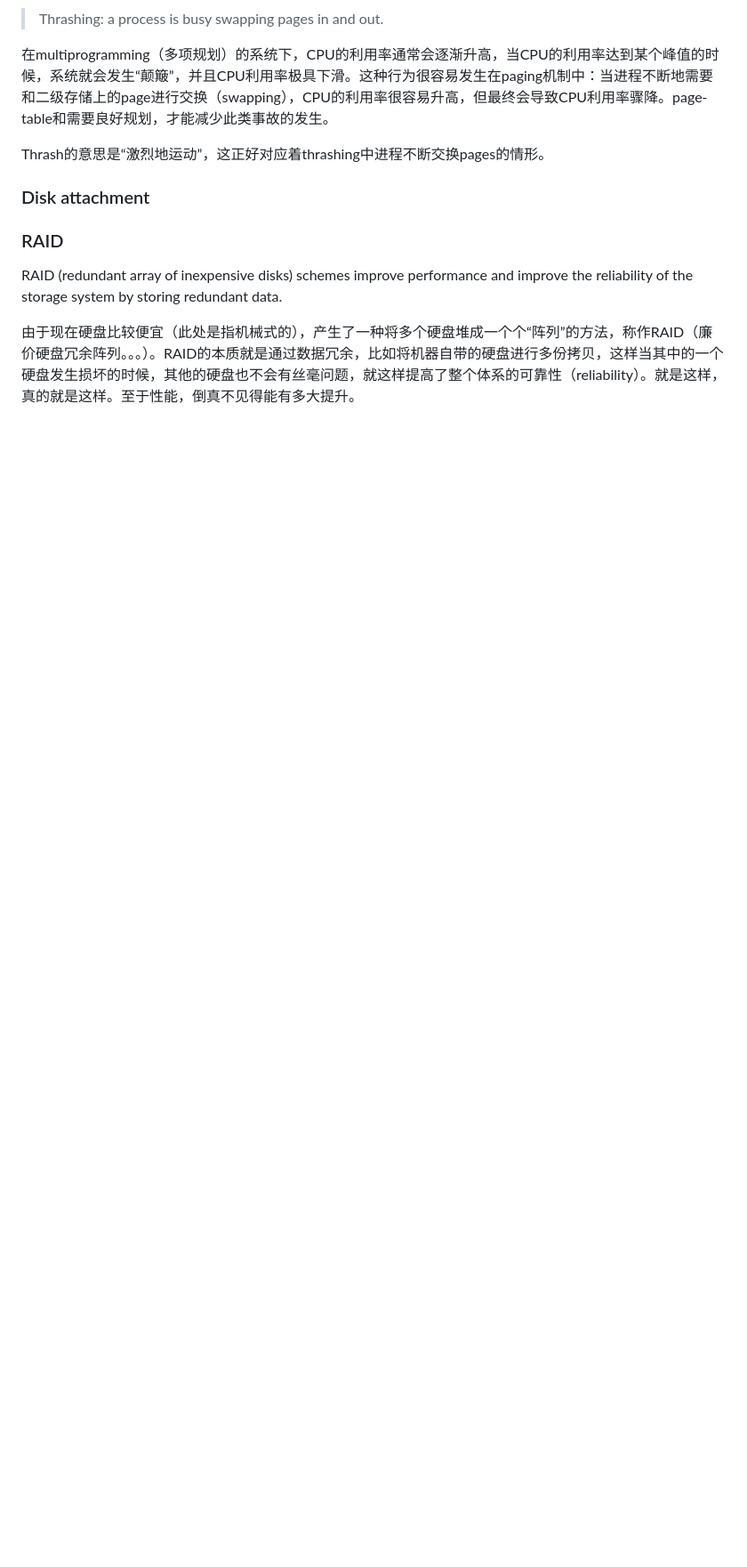
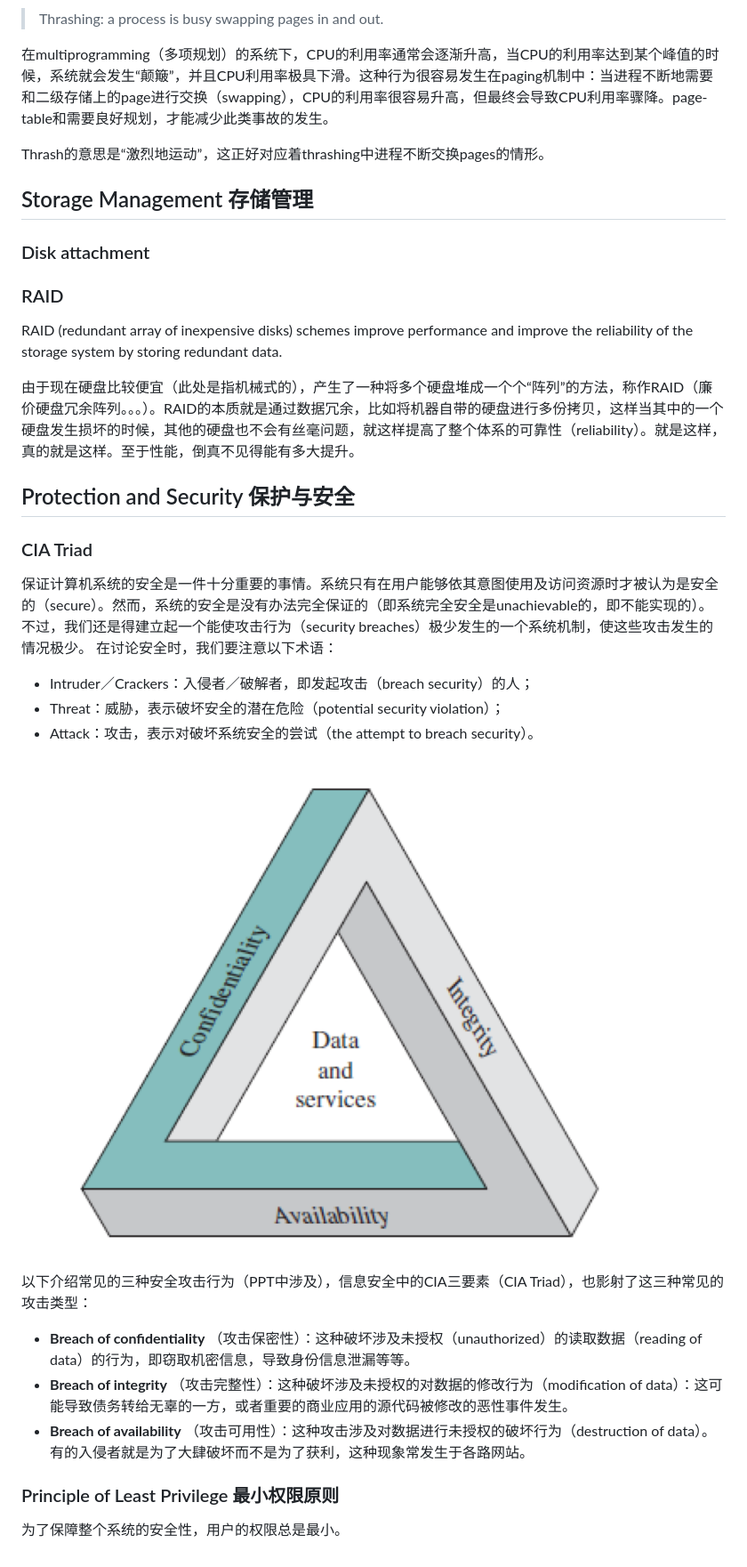
Before and after one commit to clementinelove/CSE108-Review, a Markdown page: CSE108 Review.md, the part around the change. Shown: that part at 89% size. Rendered like a GitHub page; pictures changed too: CIA-triad.png (added); blank space fills up the shorter version.

Commit message:
update CIA triad

```diff
--- a/CSE108 Review.md
+++ b/CSE108 Review.md
@@ -291,6 +291,10 @@ Segmentation是另外一种将logical address和physical address直接进行转
 
 Thrash的意思是“激烈地运动”，这正好对应着thrashing中进程不断交换pages的情形。
 
+## Storage Management 存储管理
+
+
+
 ### Disk attachment
 
 
@@ -300,3 +304,25 @@ Thrash的意思是“激烈地运动”，这正好对应着thrashing中进程
 RAID (redundant array of inexpensive disks) schemes improve performance and improve the reliability of the storage system by storing redundant data.
 
 由于现在硬盘比较便宜（此处是指机械式的），产生了一种将多个硬盘堆成一个个“阵列”的方法，称作RAID（廉价硬盘冗余阵列。。。）。RAID的本质就是通过数据冗余，比如将机器自带的硬盘进行多份拷贝，这样当其中的一个硬盘发生损坏的时候，其他的硬盘也不会有丝毫问题，就这样提高了整个体系的可靠性（reliability）。就是这样，真的就是这样。至于性能，倒真不见得能有多大提升。
+
+## Protection and Security 保护与安全
+
+### CIA Triad
+
+保证计算机系统的安全是一件十分重要的事情。系统只有在用户能够依其意图使用及访问资源时才被认为是安全的（secure）。然而，系统的安全是没有办法完全保证的（即系统完全安全是unachievable的，即不能实现的）。不过，我们还是得建立起一个能使攻击行为（security breaches）极少发生的一个系统机制，使这些攻击发生的情况极少。
+在讨论安全时，我们要注意以下术语：
+
+- Intruder／Crackers：入侵者／破解者，即发起攻击（breach security）的人；
+- Threat：威胁，表示破坏安全的潜在危险（potential security violation）；
+- Attack：攻击，表示对破坏系统安全的尝试（the attempt to breach security）。
+
+![CIA-triad](./CIA-triad.png)
+
+以下介绍常见的三种安全攻击行为（PPT中涉及），信息安全中的CIA三要素（CIA Triad），也影射了这三种常见的攻击类型：
+- **Breach of confidentiality** （攻击保密性）：这种破坏涉及未授权（unauthorized）的读取数据（reading of data）的行为，即窃取机密信息，导致身份信息泄漏等等。
+- **Breach of integrity** （攻击完整性）：这种破坏涉及未授权的对数据的修改行为（modification of data）：这可能导致债务转给无辜的一方，或者重要的商业应用的源代码被修改的恶性事件发生。
+- **Breach of availability** （攻击可用性）：这种攻击涉及对数据进行未授权的破坏行为（destruction of data）。有的入侵者就是为了大肆破坏而不是为了获利，这种现象常发生于各路网站。
+
+### Principle of Least Privilege 最小权限原则
+
+为了保障整个系统的安全性，用户的权限总是最小。
```
